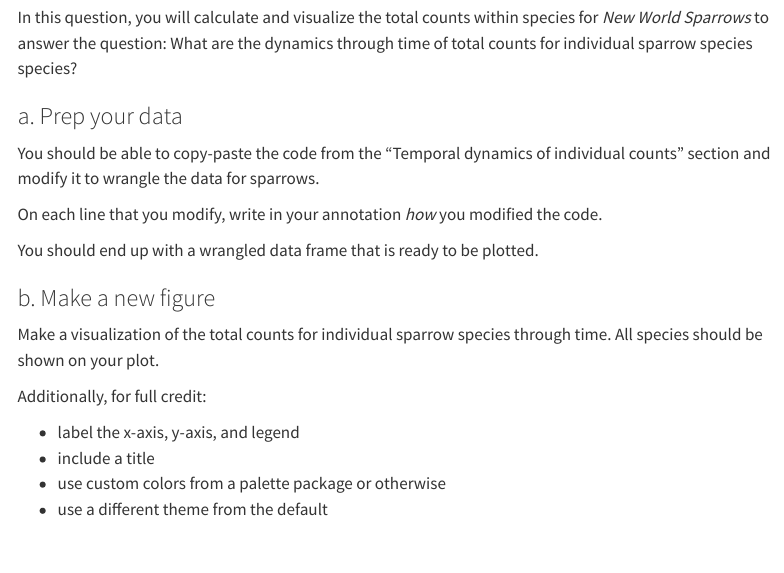
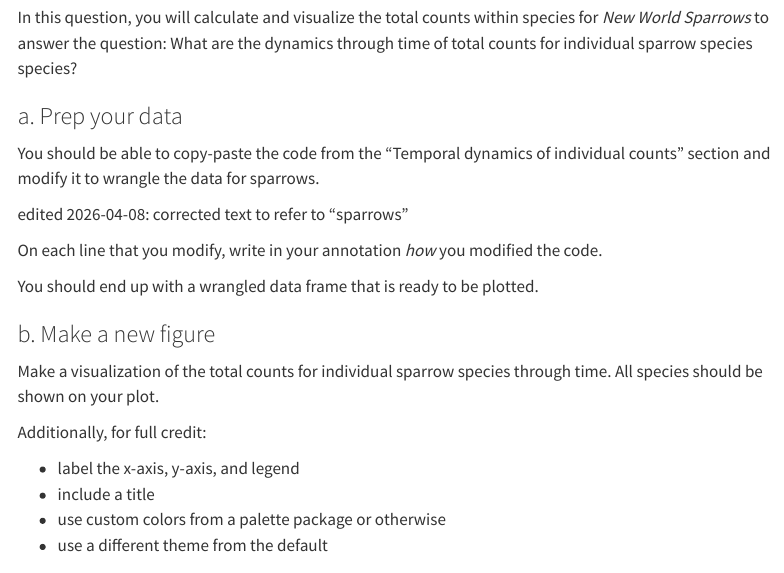
Before and after one commit to ENVS-193DD/ENVS-193DD.github.io, a Quarto document (assignments/individual-assignment-02.qmd): the page in a window 1100 px wide, from 4440 px down. Rendered offline with R 4.5, knitr and Pandoc in place of Quarto, with nearby package versions; menus at the side of the page are left out.

Commit message:
margin comment individual assignment 2

```diff
--- a/assignments/individual-assignment-02.qmd
+++ b/assignments/individual-assignment-02.qmd
@@ -173,6 +173,10 @@ In this question, you will calculate and visualize the total counts within speci
 
 You should be able to copy-paste the code from the "Temporal dynamics of individual counts" section and modify it to wrangle the data for sparrows.
 
+:::{.column-margin}
+edited 2026-04-08: corrected text to refer to "sparrows"
+:::
+
 On each line that you modify, write in your annotation _how_ you modified the code.
 
 You should end up with a wrangled data frame that is ready to be plotted.
```
Also changed, not shown: docs/search.json, 7 other files.
